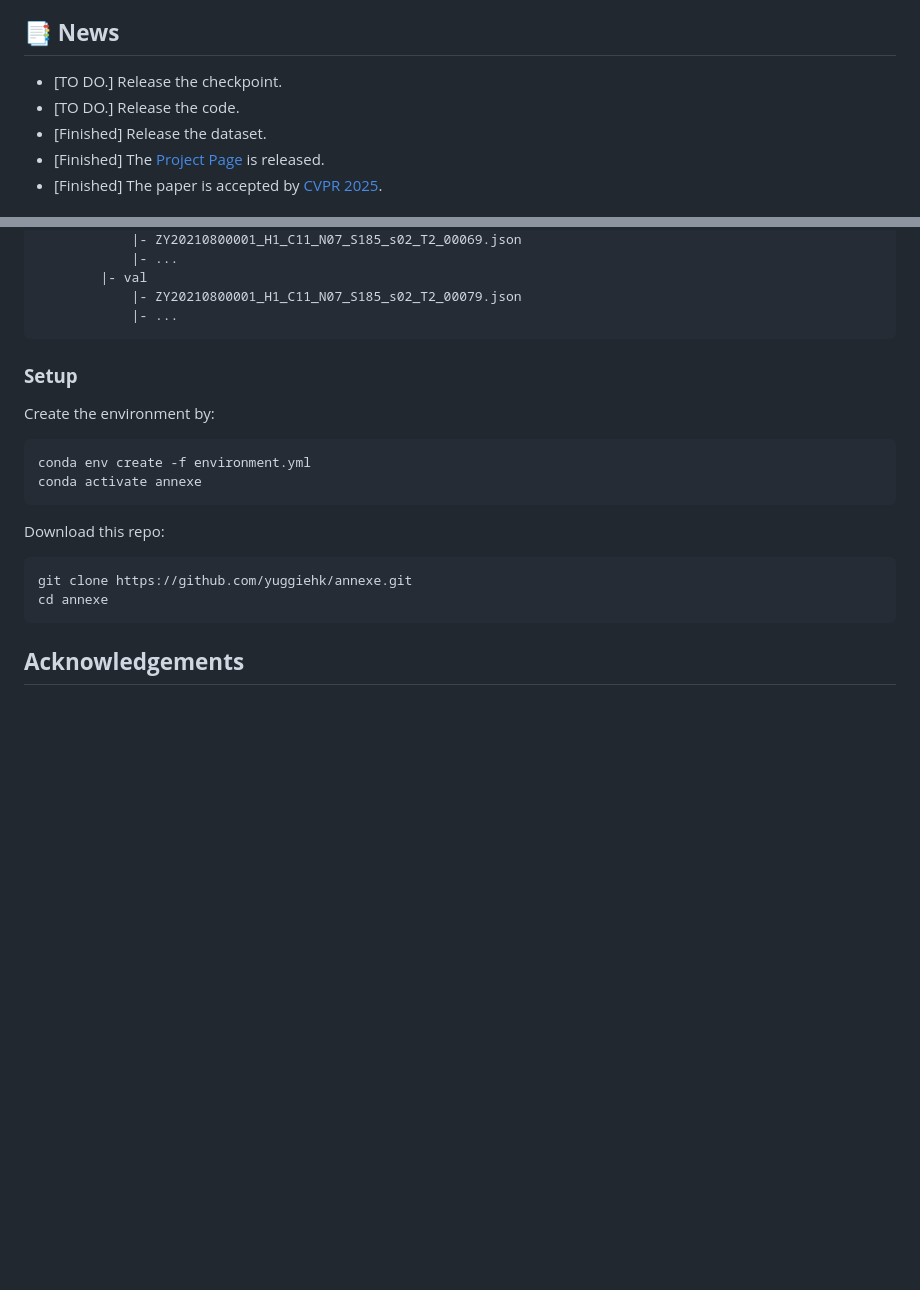
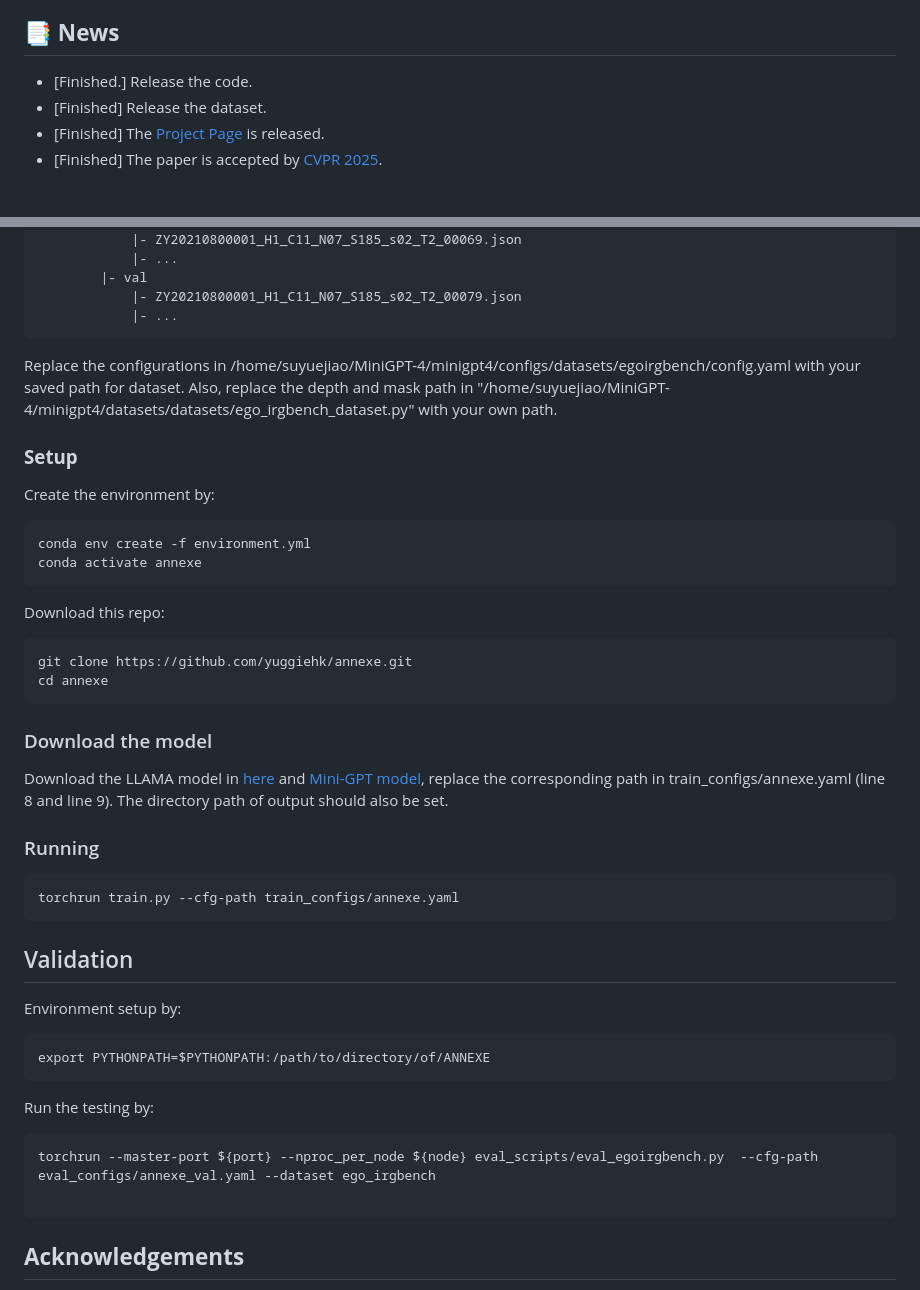
Before and after one commit to yuggiehk/annexe, a Markdown page: README.md, 2 parts joined by grey strips. Rendered like a GitHub page; blank space fills up the shorter version.

````diff
--- a/README.md
+++ b/README.md
@@ -33,8 +33,7 @@ This repo is the official pytorch implementation of ANNEXE: Unified Analyzing, A
 Egocentric interaction perception is one of the essential branches in investigating human-environment interaction, which lays the basis for developing next-generation intelligent systems. However, existing egocentric interaction understanding methods cannot yield coherent textual and pixel-level responses simultaneously according to user queries, which lacks flexibility for varying downstream application requirements. To comprehend egocentric interactions exhaustively, this paper presents a novel task named Egocentric Interaction Reasoning and pixel Grounding (Ego-IRG). Taking an egocentric image with the query as input, Ego-IRG is the first task that aims to resolve the interactions through three crucial steps: analyzing, answering, and pixel grounding, which results in fluent textual and fine-grained pixel-level responses. Another challenge is that existing datasets cannot meet the conditions for the Ego-IRG task. To address this limitation, this paper creates the Ego-IRGBench dataset based on extensive manual efforts, which includes over 20k egocentric images with 1.6 million queries and corresponding multimodal responses about interactions. Moreover, we design a unified ANNEXE model to generate text- and pixel-level outputs utilizing multimodal large language models, which enables a comprehensive interpretation of egocentric interactions. The experiments on the Ego-IRGBench exhibit the effectiveness of our ANNEXE model compared with other works.
 
 ## 📑 **News**
-- [TO DO.] Release the checkpoint.
-- [TO DO.] Release the code.
+- [Finished.] Release the code.
 - [Finished] Release the dataset.
 - [Finished] The [Project Page](https://yuggiehk.github.io/annexe/) is released.
 - [Finished] The paper is accepted by [CVPR 2025](https://cvpr.thecvf.com/).
@@ -60,6 +59,10 @@ The structure of the data folder should be organized as follows,
             |- ZY20210800001_H1_C11_N07_S185_s02_T2_00079.json
             |- ...
 ```
+
+Replace the configurations in /home/suyuejiao/MiniGPT-4/minigpt4/configs/datasets/egoirgbench/config.yaml with your saved path for dataset. Also, replace the depth and mask path in "/home/suyuejiao/MiniGPT-4/minigpt4/datasets/datasets/ego_irgbench_dataset.py" with your own path.
+
+
 ### **Setup**
 Create the environment by:
 
@@ -73,6 +76,27 @@ git clone https://github.com/yuggiehk/annexe.git
 cd annexe
 ```
 
+### Download the model
+
+Download the LLAMA model in [here](https://huggingface.co/meta-llama/Llama-2-7b-chat-hf/tree/main) and [Mini-GPT model](https://drive.google.com/file/d/1Vi_E7ZtZXRAQcyz4f8E6LtLh2UXABCmu/view), replace the corresponding path in train_configs/annexe.yaml (line 8 and line 9). The directory path of output should also be set.
+
+### Running
+```
+torchrun train.py --cfg-path train_configs/annexe.yaml
+```
+
+## Validation
+
+Environment setup by:
+```
+export PYTHONPATH=$PYTHONPATH:/path/to/directory/of/ANNEXE
+```
+
+Run the testing by:
+```
+torchrun --master-port ${port} --nproc_per_node ${node} eval_scripts/eval_egoirgbench.py  --cfg-path eval_configs/annexe_val.yaml --dataset ego_irgbench
+
+```
 ## **Acknowledgements**
 This code is developed based on [MiniGPT-4](https://github.com/Vision-CAIR/MiniGPT-4), [MiniGPT-4V2](https://github.com/Vision-CAIR/MiniGPT-4), and [Depth-Anything](https://github.com/LiheYoung/Depth-Anything). We appreciate their contributions for their open-sourced research.
 
````
